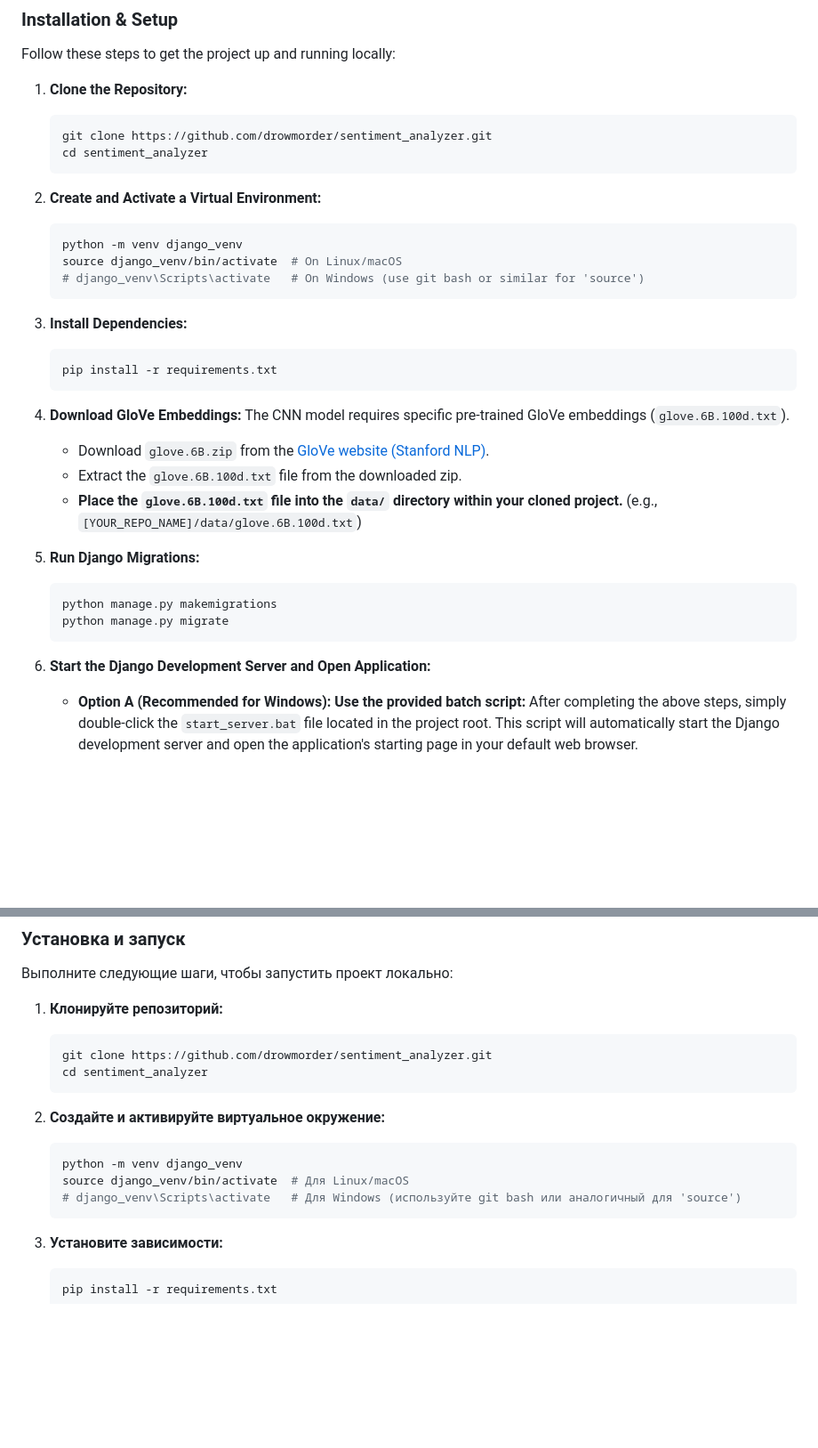
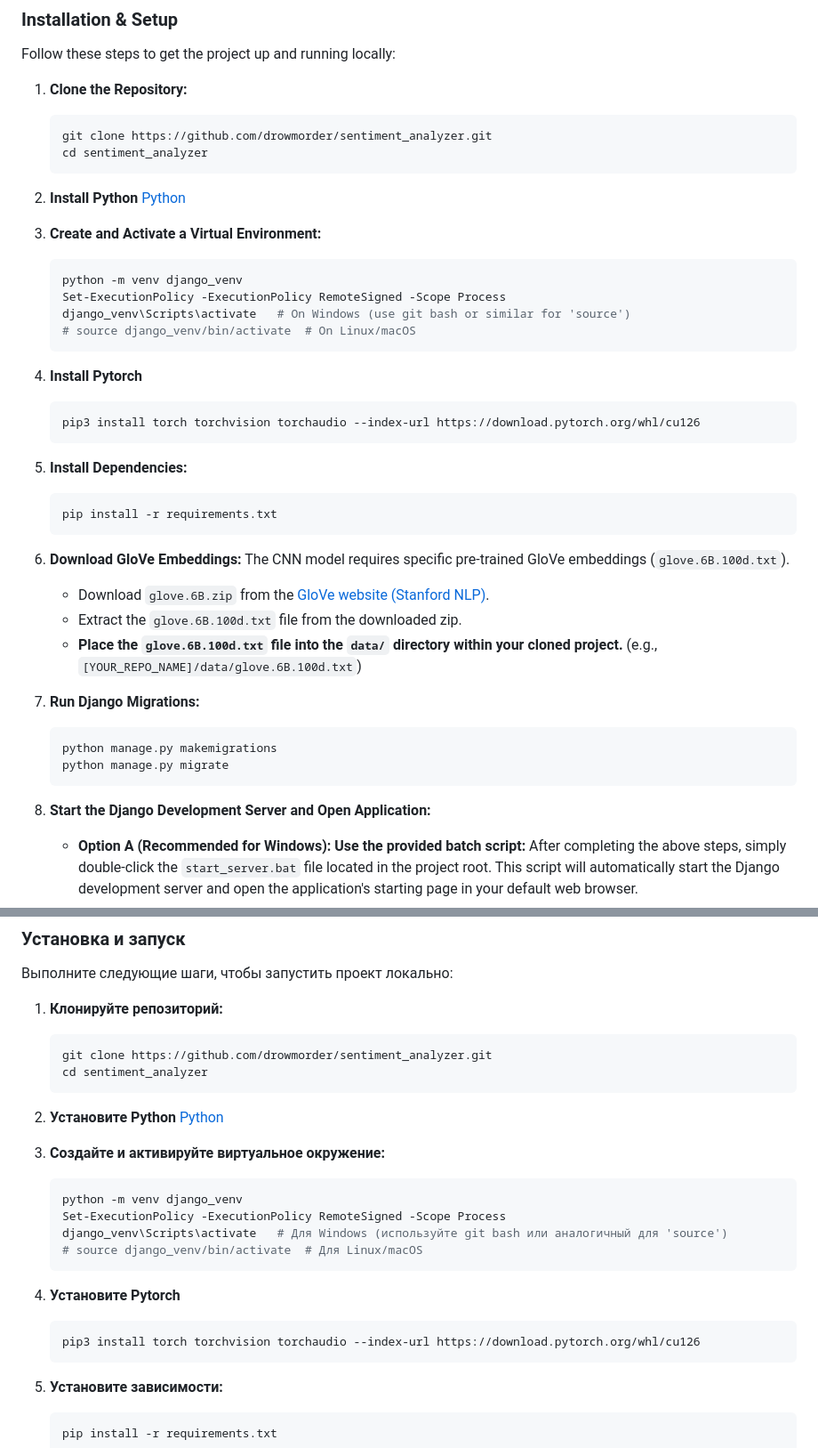
Before and after one commit to drowmorder/sentiment_analyzer, a Markdown page: README.md, 2 parts joined by grey strips. Shown: that part at 89% size. GitHub-like rendering; blank space fills up the shorter version.

Commit message:
Update README.md
Installation changes

````diff
--- a/README.md
+++ b/README.md
@@ -87,32 +87,38 @@ Follow these steps to get the project up and running locally:
     git clone https://github.com/drowmorder/sentiment_analyzer.git
     cd sentiment_analyzer
     ```
+2.  **Install Python**
+    [Python](https://www.python.org/downloads/)
 
-2.  **Create and Activate a Virtual Environment:**
+3.  **Create and Activate a Virtual Environment:**
     ```bash
     python -m venv django_venv
-    source django_venv/bin/activate  # On Linux/macOS
-    # django_venv\Scripts\activate   # On Windows (use git bash or similar for 'source')
+    Set-ExecutionPolicy -ExecutionPolicy RemoteSigned -Scope Process
+    django_venv\Scripts\activate   # On Windows (use git bash or similar for 'source')
+    # source django_venv/bin/activate  # On Linux/macOS
     ```
-
-3.  **Install Dependencies:**
+4. **Install Pytorch**
+    ```bash
+    pip3 install torch torchvision torchaudio --index-url https://download.pytorch.org/whl/cu126
+    ```
+5.  **Install Dependencies:**
     ```bash
     pip install -r requirements.txt
     ```
 
-4.  **Download GloVe Embeddings:**
+6.  **Download GloVe Embeddings:**
     The CNN model requires specific pre-trained GloVe embeddings (`glove.6B.100d.txt`).
     * Download `glove.6B.zip` from the [GloVe website (Stanford NLP)](https://nlp.stanford.edu/projects/glove/).
     * Extract the `glove.6B.100d.txt` file from the downloaded zip.
     * **Place the `glove.6B.100d.txt` file into the `data/` directory within your cloned project.** (e.g., `[YOUR_REPO_NAME]/data/glove.6B.100d.txt`)
 
-5.  **Run Django Migrations:**
+7.  **Run Django Migrations:**
     ```bash
     python manage.py makemigrations
     python manage.py migrate
     ```
 
-6.  **Start the Django Development Server and Open Application:**
+8.  **Start the Django Development Server and Open Application:**
     * **Option A (Recommended for Windows): Use the provided batch script:**
         After completing the above steps, simply double-click the `start_server.bat` file located in the project root. This script will automatically start the Django development server and open the application's starting page in your default web browser.
     * **Option B (Manual): Run the server and open browser separately:**
@@ -241,13 +247,20 @@ This project is licensed under the MIT License - see the [LICENSE](LICENSE) file
     git clone https://github.com/drowmorder/sentiment_analyzer.git
     cd sentiment_analyzer
     ```
+2. **Установите Python**
+    [Python](https://www.python.org/downloads/)
 
-2.  **Создайте и активируйте виртуальное окружение:**
+3.  **Создайте и активируйте виртуальное окружение:**
     ```bash
     python -m venv django_venv
-    source django_venv/bin/activate  # Для Linux/macOS
-    # django_venv\Scripts\activate   # Для Windows (используйте git bash или аналогичный для 'source')
+    Set-ExecutionPolicy -ExecutionPolicy RemoteSigned -Scope Process
+    django_venv\Scripts\activate   # Для Windows (используйте git bash или аналогичный для 'source')
+    # source django_venv/bin/activate  # Для Linux/macOS
     ```
+4. **Установите Pytorch**
+   ```bash
+   pip3 install torch torchvision torchaudio --index-url https://download.pytorch.org/whl/cu126
+   ```
 
 3.  **Установите зависимости:**
     ```bash
````
